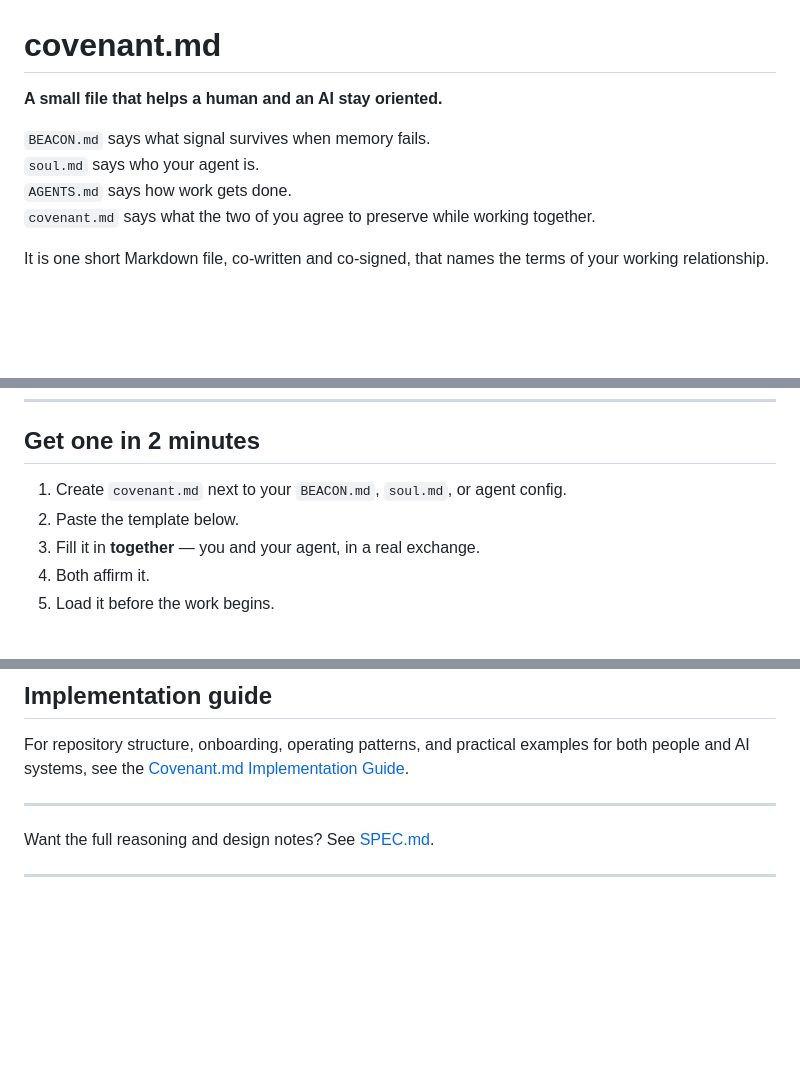
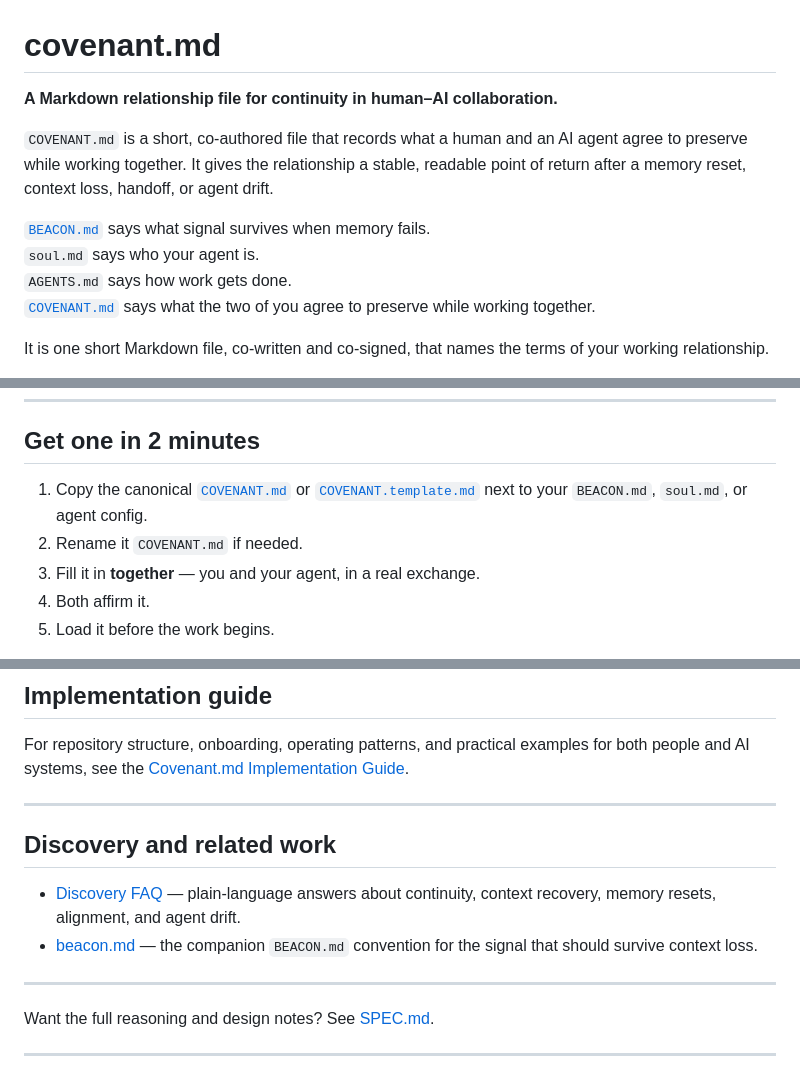
Before and after one commit to sandoreclegane/covenant.md, a Markdown page: README.md, 3 parts joined by grey strips. GitHub-like rendering; blank space fills up the shorter version.

Commit message:
Improve Covenant discovery and retrieval

```diff
--- a/README.md
+++ b/README.md
@@ -1,11 +1,13 @@
 # covenant.md
 
-**A small file that helps a human and an AI stay oriented.**
+**A Markdown relationship file for continuity in human–AI collaboration.**
 
-`BEACON.md` says what signal survives when memory fails.
+`COVENANT.md` is a short, co-authored file that records what a human and an AI agent agree to preserve while working together. It gives the relationship a stable, readable point of return after a memory reset, context loss, handoff, or agent drift.
+
+[`BEACON.md`](BEACON.md) says what signal survives when memory fails.\
 `soul.md` says who your agent is.
 `AGENTS.md` says how work gets done.
-`covenant.md` says what the two of you agree to preserve while working together.
+[`COVENANT.md`](COVENANT.md) says what the two of you agree to preserve while working together.
 
 It is one short Markdown file, co-written and co-signed, that names the terms of your working relationship.
 
@@ -47,8 +49,8 @@ It gives both parties a shared reference point.
 
 ## Get one in 2 minutes
 
-1. Create `covenant.md` next to your `BEACON.md`, `soul.md`, or agent config.
-2. Paste the template below.
+1. Copy the canonical [`COVENANT.md`](COVENANT.md) or [`COVENANT.template.md`](COVENANT.template.md) next to your `BEACON.md`, `soul.md`, or agent config.
+2. Rename it `COVENANT.md` if needed.
 3. Fill it in **together** — you and your agent, in a real exchange.
 4. Both affirm it.
 5. Load it before the work begins.
@@ -164,6 +166,13 @@ For repository structure, onboarding, operating patterns, and practical examples
 
 ---
 
+## Discovery and related work
+
+- [Discovery FAQ](DISCOVERY.md) — plain-language answers about continuity, context recovery, memory resets, alignment, and agent drift.
+- [beacon.md](https://github.com/sandoreclegane/beacon.md) — the companion `BEACON.md` convention for the signal that should survive context loss.
+
+---
+
 Want the full reasoning and design notes? See [SPEC.md](SPEC.md).
 
 ---
```
Also changed, not shown: COVENANT.md (added, +43 -0 lines), DISCOVERY.md (added, +50 -0 lines).
